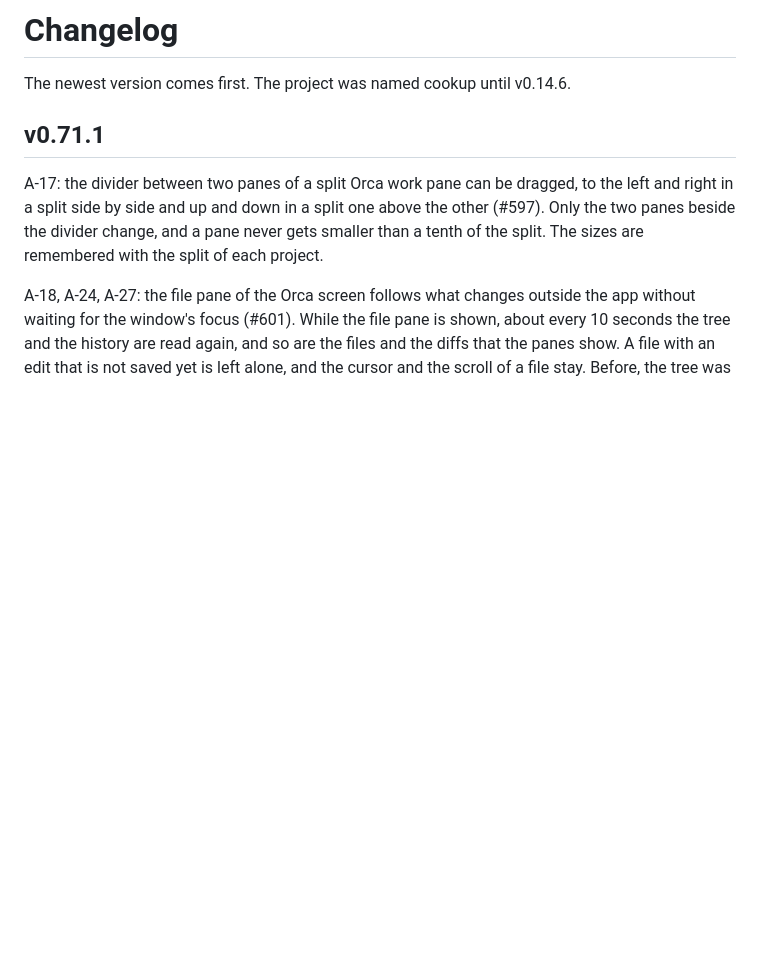
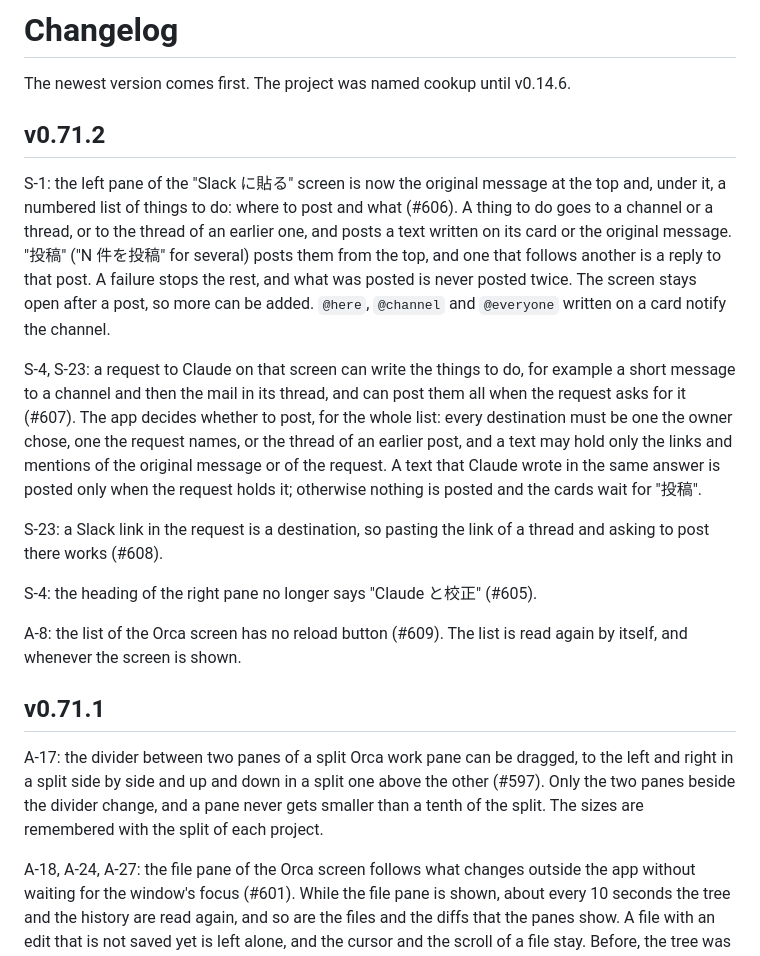
Before and after one commit to hidetsugu-miya/cookapps, a Markdown page: CHANGELOG.md, the part around the change. Drawn GitHub-style; blank space fills up the shorter version.

Commit message:
docs: v0.71.2 の変更を書く (#605, #606, #607, #608, #609)
Orca の一覧の写真を、再読み込みボタンの無い画面で撮り直す。

Co-Authored-By: Claude Fable 5.2 <noreply@anthropic.com>

```diff
--- a/CHANGELOG.md
+++ b/CHANGELOG.md
@@ -2,6 +2,18 @@
 
 The newest version comes first.
 The project was named cookup until v0.14.6.
+
+## v0.71.2
+
+S-1: the left pane of the "Slack に貼る" screen is now the original message at the top and, under it, a numbered list of things to do: where to post and what (#606). A thing to do goes to a channel or a thread, or to the thread of an earlier one, and posts a text written on its card or the original message. "投稿" ("N 件を投稿" for several) posts them from the top, and one that follows another is a reply to that post. A failure stops the rest, and what was posted is never posted twice. The screen stays open after a post, so more can be added. `@here`, `@channel` and `@everyone` written on a card notify the channel.
+
+S-4, S-23: a request to Claude on that screen can write the things to do, for example a short message to a channel and then the mail in its thread, and can post them all when the request asks for it (#607). The app decides whether to post, for the whole list: every destination must be one the owner chose, one the request names, or the thread of an earlier post, and a text may hold only the links and mentions of the original message or of the request. A text that Claude wrote in the same answer is posted only when the request holds it; otherwise nothing is posted and the cards wait for "投稿".
+
+S-23: a Slack link in the request is a destination, so pasting the link of a thread and asking to post there works (#608).
+
+S-4: the heading of the right pane no longer says "Claude と校正" (#605).
+
+A-8: the list of the Orca screen has no reload button (#609). The list is read again by itself, and whenever the screen is shown.
 
 ## v0.71.1
 
```
Also changed, not shown: docs/features.md (+3 -3 lines), docs/assets/readme/orca.png.
